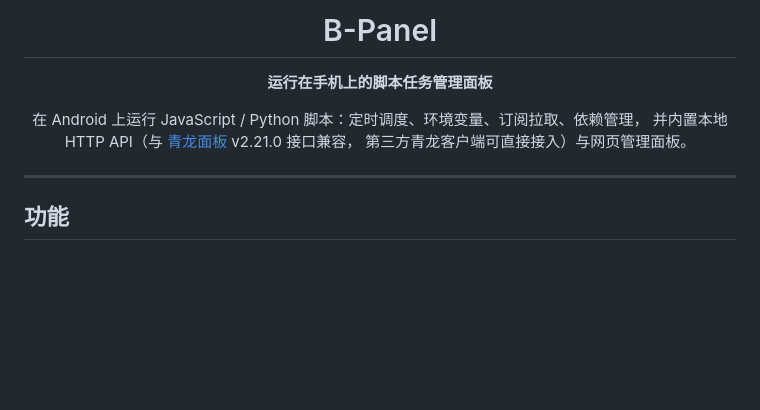
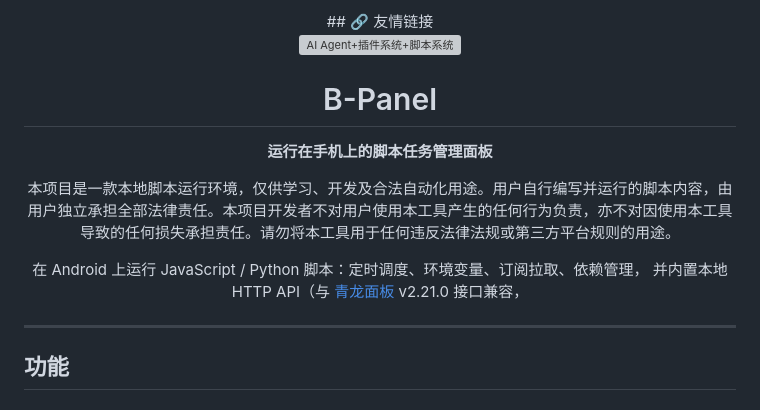
Before and after one commit to 241793/B-Panel, a Markdown page: README.md, the part around one of its changes. Drawn GitHub-style; blank space fills up the shorter version; grey boxes are pictures that could not be loaded.

```diff
--- a/README.md
+++ b/README.md
@@ -1,12 +1,16 @@
 <div align="center">
+## 🔗 友情链接
+
+[![AI Agent+插件系统+脚本系统](https://img.shields.io/badge/朋友A-B-BOT-blue?style=for-the-badge)](https://241793.github.io/B-Bot)
 
 # B-Panel
 
 **运行在手机上的脚本任务管理面板**
 
+本项目是一款本地脚本运行环境，仅供学习、开发及合法自动化用途。用户自行编写并运行的脚本内容，由用户独立承担全部法律责任。本项目开发者不对用户使用本工具产生的任何行为负责，亦不对因使用本工具导致的任何损失承担责任。请勿将本工具用于任何违反法律法规或第三方平台规则的用途。
+
 在 Android 上运行 JavaScript / Python 脚本：定时调度、环境变量、订阅拉取、依赖管理，
 并内置本地 HTTP API（与 [青龙面板](https://github.com/whyour/qinglong) v2.21.0 接口兼容，
-第三方青龙客户端可直接接入）与网页管理面板。
 
 </div>
 
```
Also changed, not shown: other parts of README.md (+0 -46 lines).
